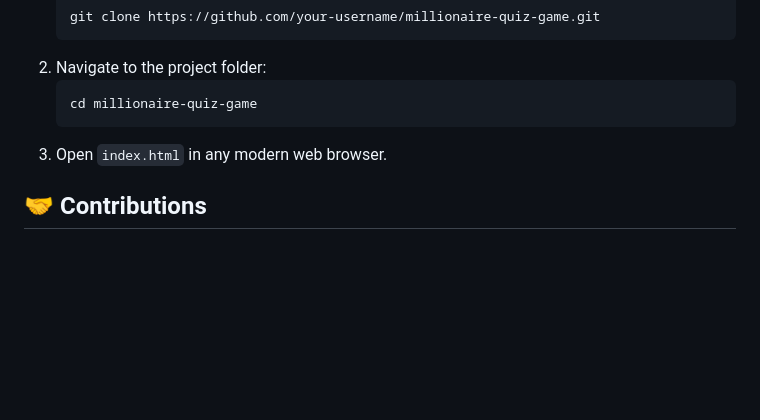
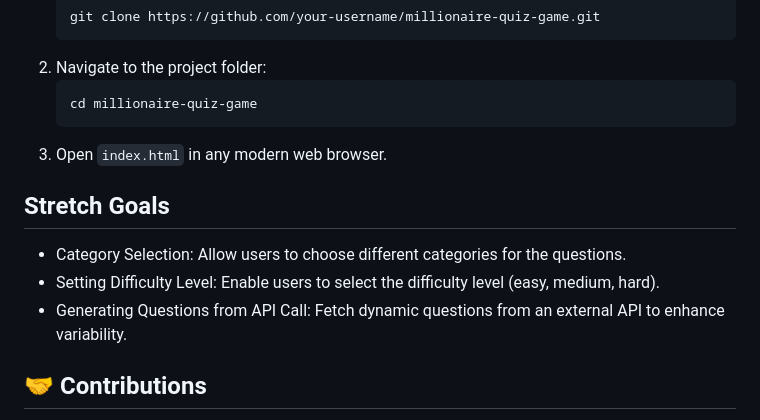
Before and after one commit to kiran1926/millionaire-quiz-game, a Markdown page: README.md, the part around the change. GitHub-like rendering; blank space fills up the shorter version.

Commit message:
added stretch goal section

````diff
--- a/README.md
+++ b/README.md
@@ -79,6 +79,11 @@ Welcome to the **Who Wants To Be A Millionaire? A Quiz Game**, an interactive we
     ```
 3. Open `index.html` in any modern web browser.
 
+## Stretch Goals
+- Category Selection: Allow users to choose different categories for the questions.
+- Setting Difficulty Level: Enable users to select the difficulty level (easy, medium, hard).
+- Generating Questions from API Call: Fetch dynamic questions from an external API to enhance variability.
+
 ## 🤝 Contributions
 Contributions are welcome! Feel free to fork the repository, raise issues, or submit pull requests. Let's make this game more fun and engaging!
 
````
